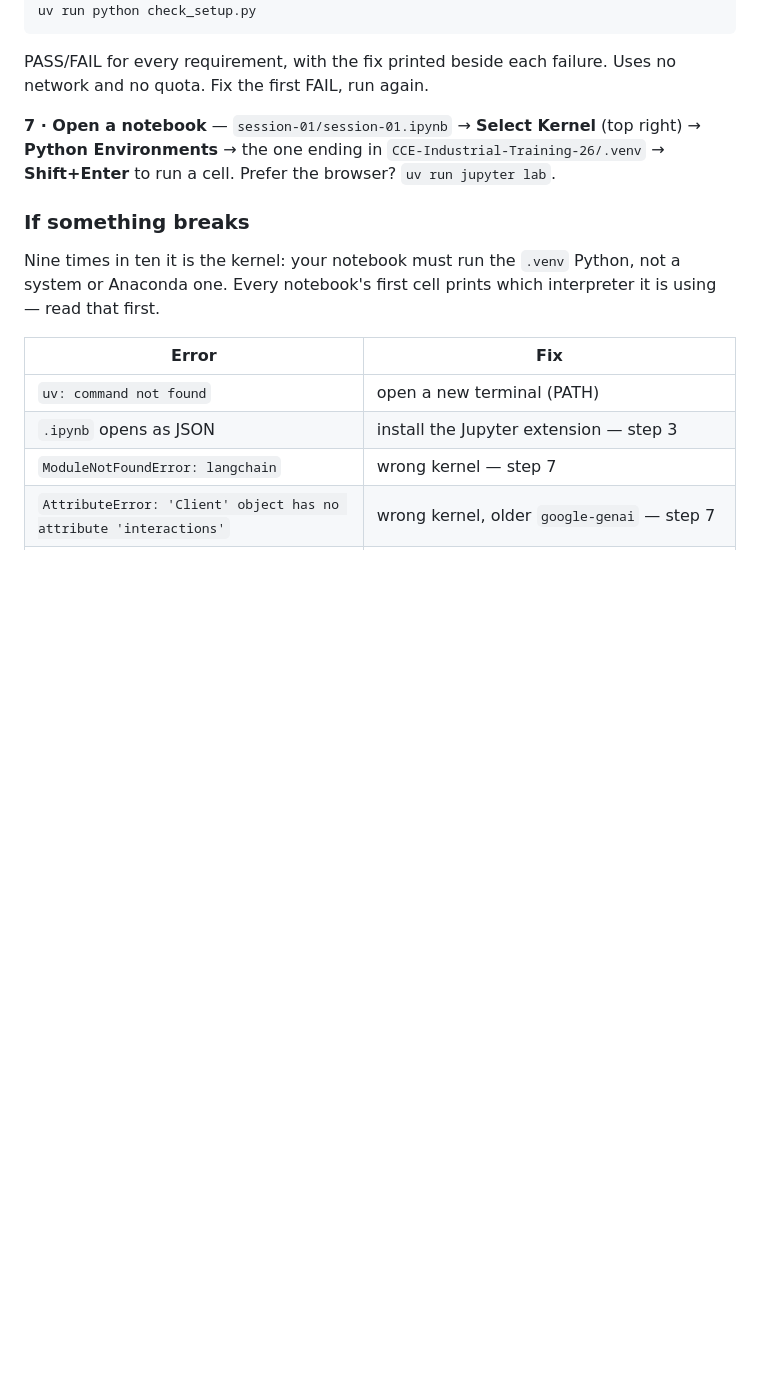
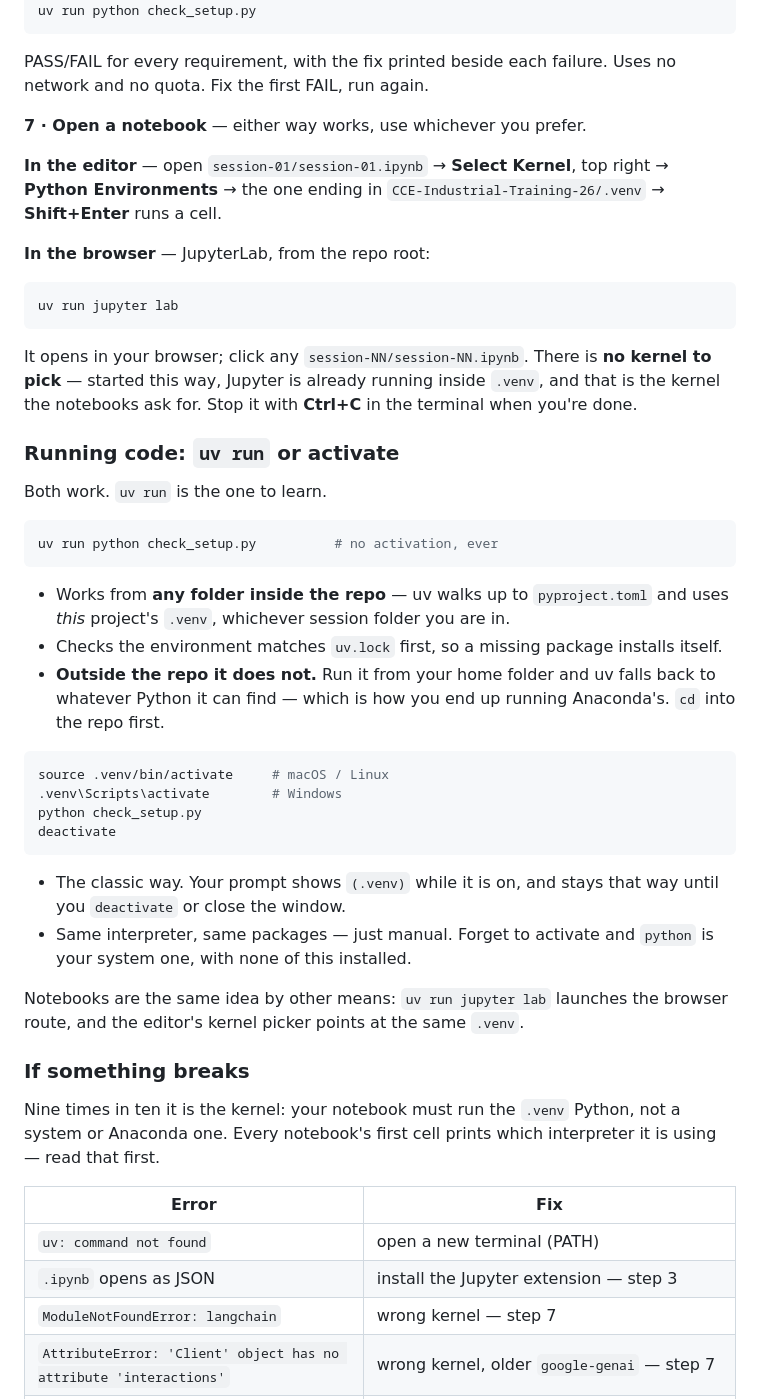
Before and after one commit to KalimAmzad/CCE-Industrial-Training-26, a Markdown page: README.md, the part around the change printed below. Rendered like a GitHub page; blank space fills up the shorter version.

````diff
--- a/README.md
+++ b/README.md
@@ -82,9 +104,49 @@ uv run python check_setup.py
 PASS/FAIL for every requirement, with the fix printed beside each failure. Uses no network and no
 quota. Fix the first FAIL, run again.
 
-**7 · Open a notebook** — `session-01/session-01.ipynb` → **Select Kernel** (top right) → **Python
-Environments** → the one ending in `CCE-Industrial-Training-26/.venv` → **Shift+Enter** to run a
-cell. Prefer the browser? `uv run jupyter lab`.
+**7 · Open a notebook** — either way works, use whichever you prefer.
+
+**In the editor** — open `session-01/session-01.ipynb` → **Select Kernel**, top right → **Python
+Environments** → the one ending in `CCE-Industrial-Training-26/.venv` → **Shift+Enter** runs a cell.
+
+**In the browser** — JupyterLab, from the repo root:
+
+```bash
+uv run jupyter lab
+```
+
+It opens in your browser; click any `session-NN/session-NN.ipynb`. There is **no kernel to pick** —
+started this way, Jupyter is already running inside `.venv`, and that is the kernel the notebooks
+ask for. Stop it with **Ctrl+C** in the terminal when you're done.
+
+### Running code: `uv run` or activate
+
+Both work. `uv run` is the one to learn.
+
+```bash
+uv run python check_setup.py          # no activation, ever
+```
+
+- Works from **any folder inside the repo** — uv walks up to `pyproject.toml` and uses *this*
+  project's `.venv`, whichever session folder you are in.
+- Checks the environment matches `uv.lock` first, so a missing package installs itself.
+- **Outside the repo it does not.** Run it from your home folder and uv falls back to whatever
+  Python it can find — which is how you end up running Anaconda's. `cd` into the repo first.
+
+```bash
+source .venv/bin/activate     # macOS / Linux
+.venv\Scripts\activate        # Windows
+python check_setup.py
+deactivate
+```
+
+- The classic way. Your prompt shows `(.venv)` while it is on, and stays that way until you
+  `deactivate` or close the window.
+- Same interpreter, same packages — just manual. Forget to activate and `python` is your system
+  one, with none of this installed.
+
+Notebooks are the same idea by other means: `uv run jupyter lab` launches the browser route, and
+the editor's kernel picker points at the same `.venv`.
 
 ### If something breaks
 
````
Also changed, not shown: other parts of README.md (+33 -11 lines), assets/logo.png (added).
